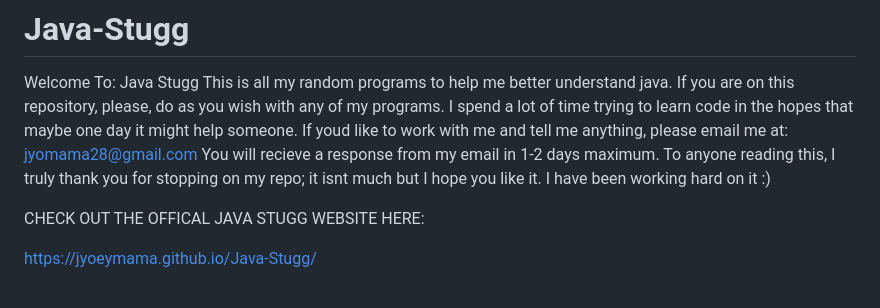
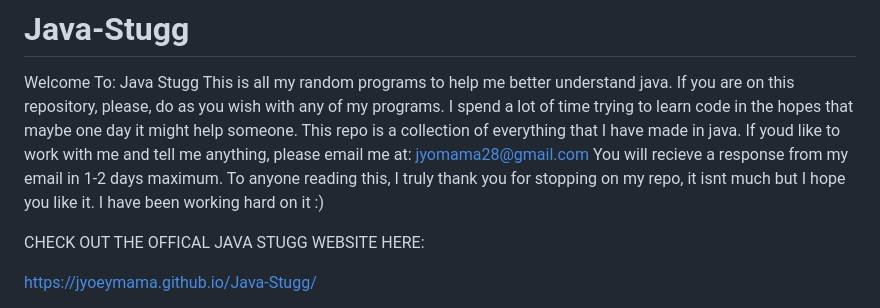
Before and after one commit to jyoeymama/Java-Stugg, a Markdown page: README.md, the part around the change. Rendered like a GitHub page.

```diff
--- a/README.md
+++ b/README.md
@@ -6,8 +6,9 @@
 Welcome To: Java Stugg
 This is all my random programs to help me better understand java.
 If you are on this repository, please, do as you wish with any of my programs. I spend a lot of time trying to learn code in the hopes that maybe one day it might help someone.
+This repo is a collection of everything that I have made in java.
 If youd like to work with me and tell me anything, please email me at: jyomama28@gmail.com
-You will recieve a response from my email in 1-2 days maximum. To anyone reading this, I truly thank you for stopping on my repo; it isnt much but I hope you like it. I have been working hard on it :)
+You will recieve a response from my email in 1-2 days maximum. To anyone reading this, I truly thank you for stopping on my repo, it isnt much but I hope you like it. I have been working hard on it :)
 
 CHECK OUT THE OFFICAL JAVA STUGG WEBSITE HERE:
 
```
